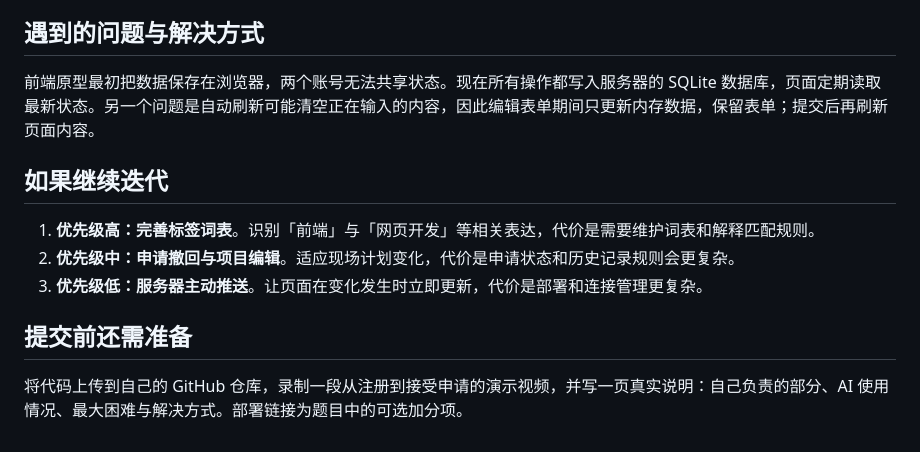
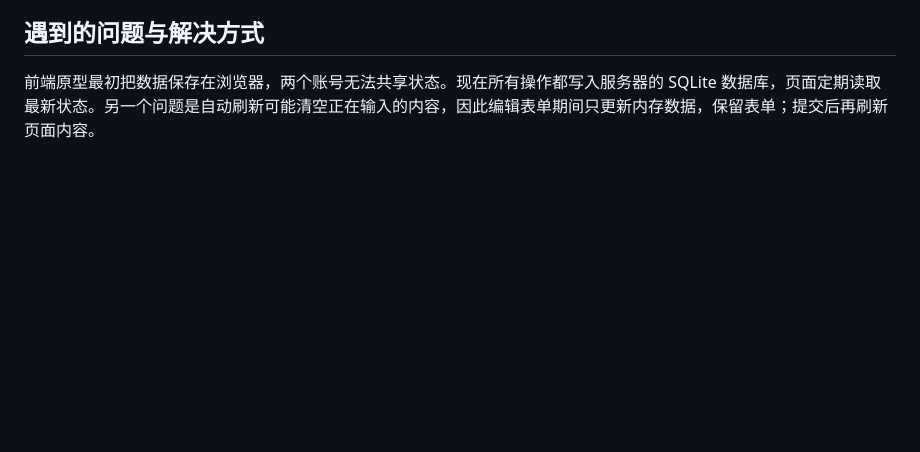
Before and after one commit to sakura4388/tongpin-hackathon-team-matcher, a Markdown page: README.md, the part around the change. Drawn GitHub-style; blank space fills up the shorter version.

Commit message:
Simplify README submission notes

```diff
--- a/README.md
+++ b/README.md
@@ -73,13 +73,3 @@ python app.py
 ## 遇到的问题与解决方式
 
 前端原型最初把数据保存在浏览器，两个账号无法共享状态。现在所有操作都写入服务器的 SQLite 数据库，页面定期读取最新状态。另一个问题是自动刷新可能清空正在输入的内容，因此编辑表单期间只更新内存数据，保留表单；提交后再刷新页面内容。
-
-## 如果继续迭代
-
-1. **优先级高：完善标签词表**。识别「前端」与「网页开发」等相关表达，代价是需要维护词表和解释匹配规则。
-2. **优先级中：申请撤回与项目编辑**。适应现场计划变化，代价是申请状态和历史记录规则会更复杂。
-3. **优先级低：服务器主动推送**。让页面在变化发生时立即更新，代价是部署和连接管理更复杂。
-
-## 提交前还需准备
-
-将代码上传到自己的 GitHub 仓库，录制一段从注册到接受申请的演示视频，并写一页真实说明：自己负责的部分、AI 使用情况、最大困难与解决方式。部署链接为题目中的可选加分项。
```
